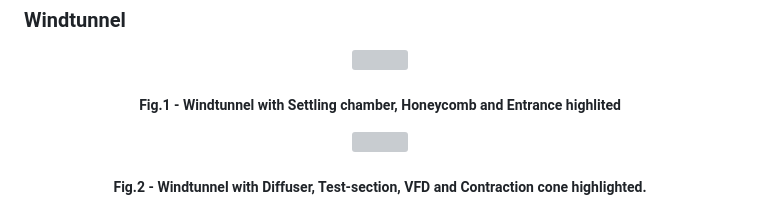
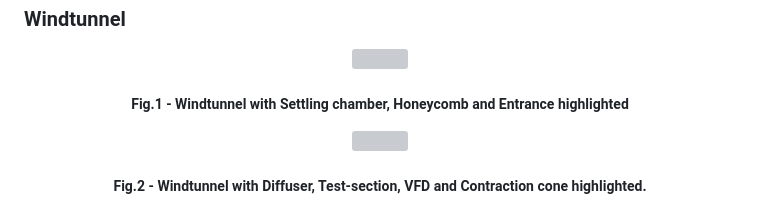
Before and after one commit to virtual-labs/exp-pressure-distribution-over-circular-cylinder-iitkgp, a Markdown page: experiment/procedure.md, the part around the change. Drawn GitHub-style; grey boxes are pictures that could not be loaded.

```diff
--- a/experiment/procedure.md
+++ b/experiment/procedure.md
@@ -17,7 +17,7 @@
 
 <img  src='./images/Wind_tunnel_photo1.png' style="width:50%">
 
-##### Fig.1 - Windtunnel with Settling chamber, Honeycomb and Entrance highlited
+##### Fig.1 - Windtunnel with Settling chamber, Honeycomb and Entrance highlighted
 </center>
 
 
```
Also changed, not shown: experiment/theory.md (+4 -4 lines).
